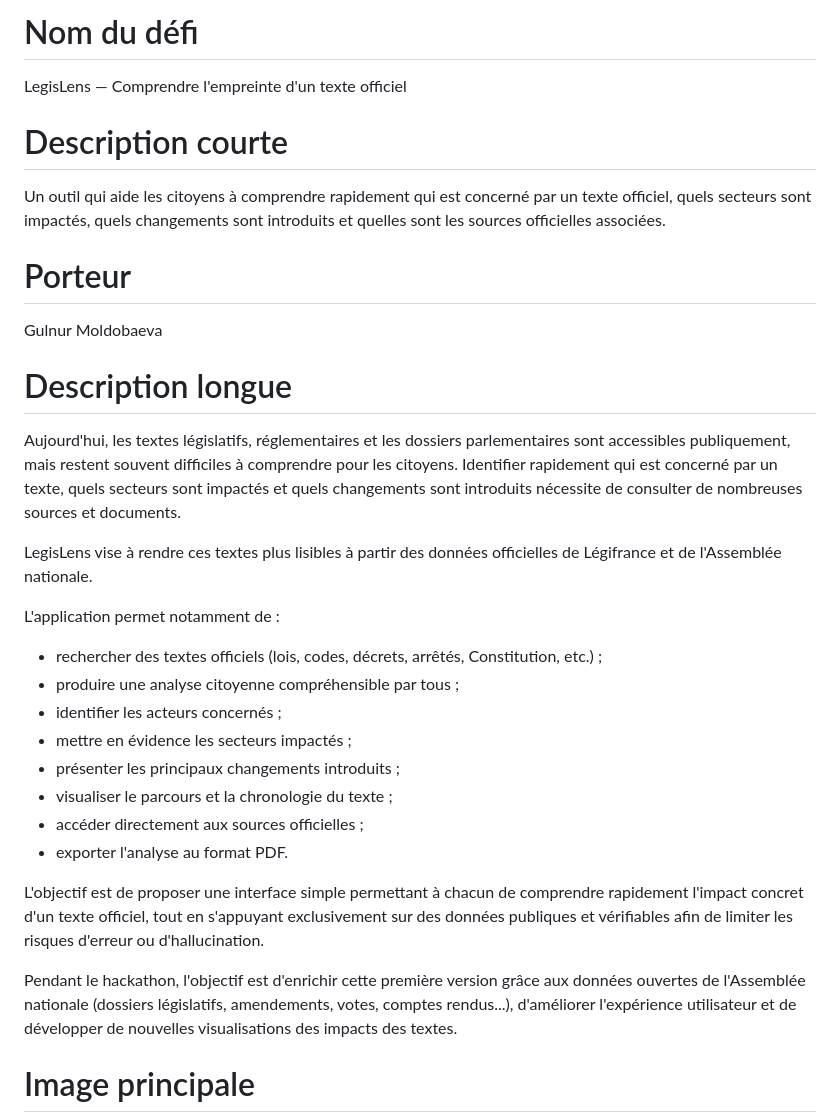
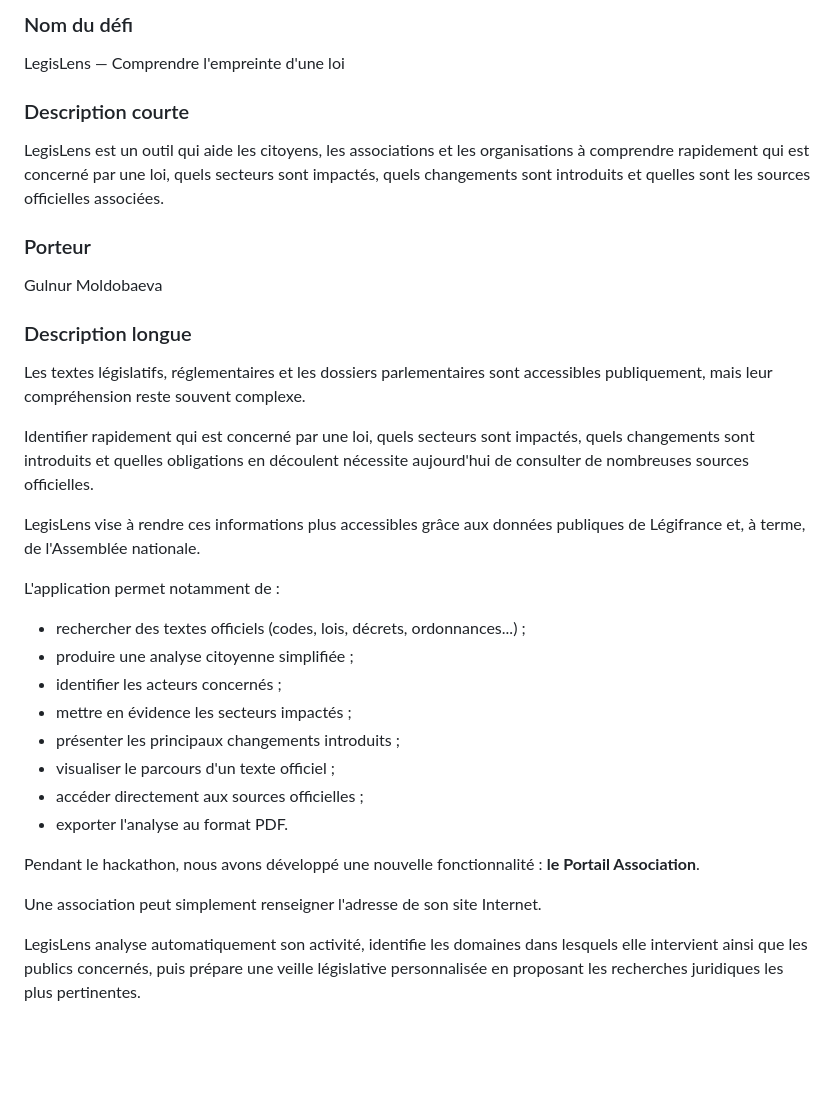
Before and after one commit to GG-DWA/LegisLens, a Markdown page: hackathon-an-2026/DEFI.md, the part around one of its changes. Rendered like a GitHub page; blank space fills up the shorter version.

```diff
--- a/hackathon-an-2026/DEFI.md
+++ b/hackathon-an-2026/DEFI.md
@@ -1,35 +1,37 @@
-# Nom du défi
+### Nom du défi
 
-LegisLens — Comprendre l'empreinte d'un texte officiel
+LegisLens — Comprendre l'empreinte d'une loi
 
-# Description courte
+### Description courte
 
-Un outil qui aide les citoyens à comprendre rapidement qui est concerné par un texte officiel, quels secteurs sont impactés, quels changements sont introduits et quelles sont les sources officielles associées.
+LegisLens est un outil qui aide les citoyens, les associations et les organisations à comprendre rapidement qui est concerné par une loi, quels secteurs sont impactés, quels changements sont introduits et quelles sont les sources officielles associées.
 
-# Porteur
+### Porteur
 
 Gulnur Moldobaeva
 
-# Description longue
+### Description longue
 
-Aujourd'hui, les textes législatifs, réglementaires et les dossiers parlementaires sont accessibles publiquement, mais restent souvent difficiles à comprendre pour les citoyens. Identifier rapidement qui est concerné par un texte, quels secteurs sont impactés et quels changements sont introduits nécessite de consulter de nombreuses sources et documents.
+Les textes législatifs, réglementaires et les dossiers parlementaires sont accessibles publiquement, mais leur compréhension reste souvent complexe.
 
-LegisLens vise à rendre ces textes plus lisibles à partir des données officielles de Légifrance et de l'Assemblée nationale.
+Identifier rapidement qui est concerné par une loi, quels secteurs sont impactés, quels changements sont introduits et quelles obligations en découlent nécessite aujourd'hui de consulter de nombreuses sources officielles.
+
+LegisLens vise à rendre ces informations plus accessibles grâce aux données publiques de Légifrance et, à terme, de l'Assemblée nationale.
 
 L'application permet notamment de :
 
-- rechercher des textes officiels (lois, codes, décrets, arrêtés, Constitution, etc.) ;
-- produire une analyse citoyenne compréhensible par tous ;
+- rechercher des textes officiels (codes, lois, décrets, ordonnances...) ;
+- produire une analyse citoyenne simplifiée ;
 - identifier les acteurs concernés ;
 - mettre en évidence les secteurs impactés ;
 - présenter les principaux changements introduits ;
-- visualiser le parcours et la chronologie du texte ;
+- visualiser le parcours d'un texte officiel ;
 - accéder directement aux sources officielles ;
 - exporter l'analyse au format PDF.
 
-L'objectif est de proposer une interface simple permettant à chacun de comprendre rapidement l'impact concret d'un texte officiel, tout en s'appuyant exclusivement sur des données publiques et vérifiables afin de limiter les risques d'erreur ou d'hallucination.
+Pendant le hackathon, nous avons développé une nouvelle fonctionnalité : **le Portail Association**.
 
-Pendant le hackathon, l'objectif est d'enrichir cette première version grâce aux données ouvertes de l'Assemblée nationale (dossiers législatifs, amendements, votes, comptes rendus...), d'améliorer l'expérience utilisateur et de développer de nouvelles visualisations des impacts des textes.
+Une association peut simplement renseigner l'adresse de son site Internet.
 
-# Image principale
+LegisLens analyse automatiquement son activité, identifie les domaines dans lesquels elle intervient ainsi que les publics concernés, puis prépare une veille législative personnalisée en proposant les recherches juridiques les plus pertinentes.
 
```
Also changed, not shown: other parts of hackathon-an-2026/DEFI.md (+31 -20 lines).
